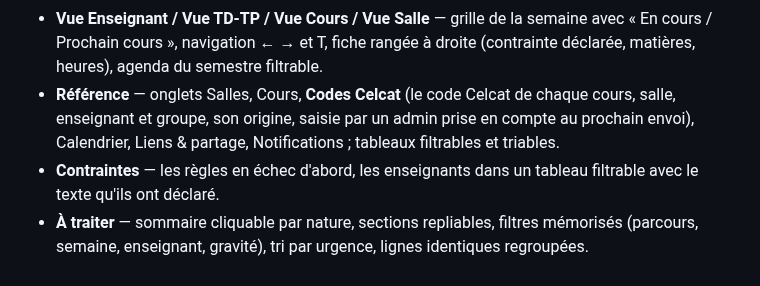
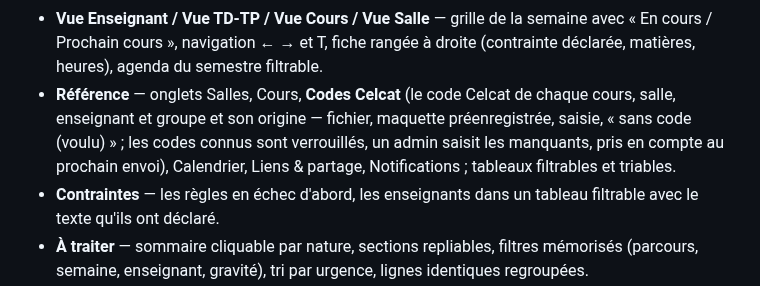
Before and after one commit to jules-crevoisier/cal-iut, a Markdown page: README.md, the part around the change. GitHub-like rendering.

```diff
--- a/README.md
+++ b/README.md
@@ -235,9 +235,11 @@ vite.
   avec « En cours / Prochain cours », navigation ← → et T, fiche rangée à droite
   (contrainte déclarée, matières, heures), agenda du semestre filtrable.
 - **Référence** — onglets Salles, Cours, **Codes Celcat** (le code Celcat de
-  chaque cours, salle, enseignant et groupe, son origine, saisie par un admin
-  prise en compte au prochain envoi), Calendrier, Liens & partage,
-  Notifications ; tableaux filtrables et triables.
+  chaque cours, salle, enseignant et groupe et son origine — fichier, maquette
+  préenregistrée, saisie, « sans code (voulu) » ; les codes connus sont
+  verrouillés, un admin saisit les manquants, pris en compte au prochain
+  envoi), Calendrier, Liens & partage, Notifications ; tableaux filtrables et
+  triables.
 - **Contraintes** — les règles en échec d'abord, les enseignants dans un tableau
   filtrable avec le texte qu'ils ont déclaré.
 - **À traiter** — sommaire cliquable par nature, sections repliables, filtres
```
Also changed, not shown: GUIDE.md (+31 -7 lines).
